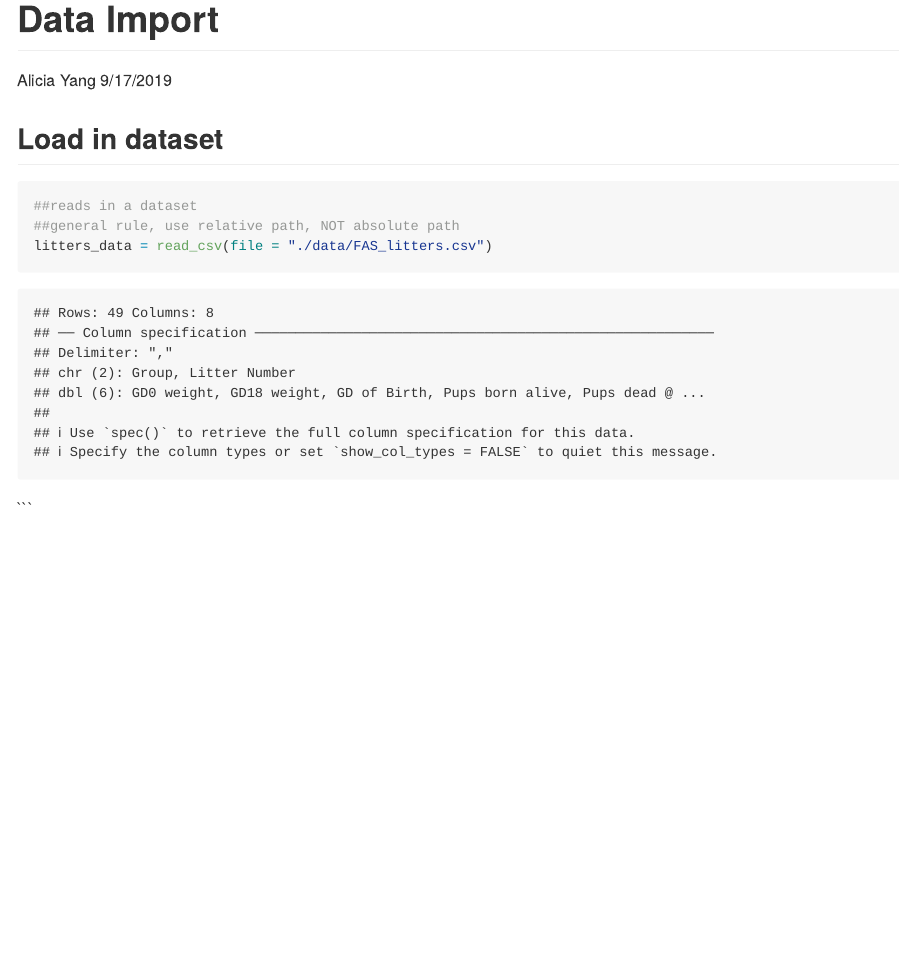
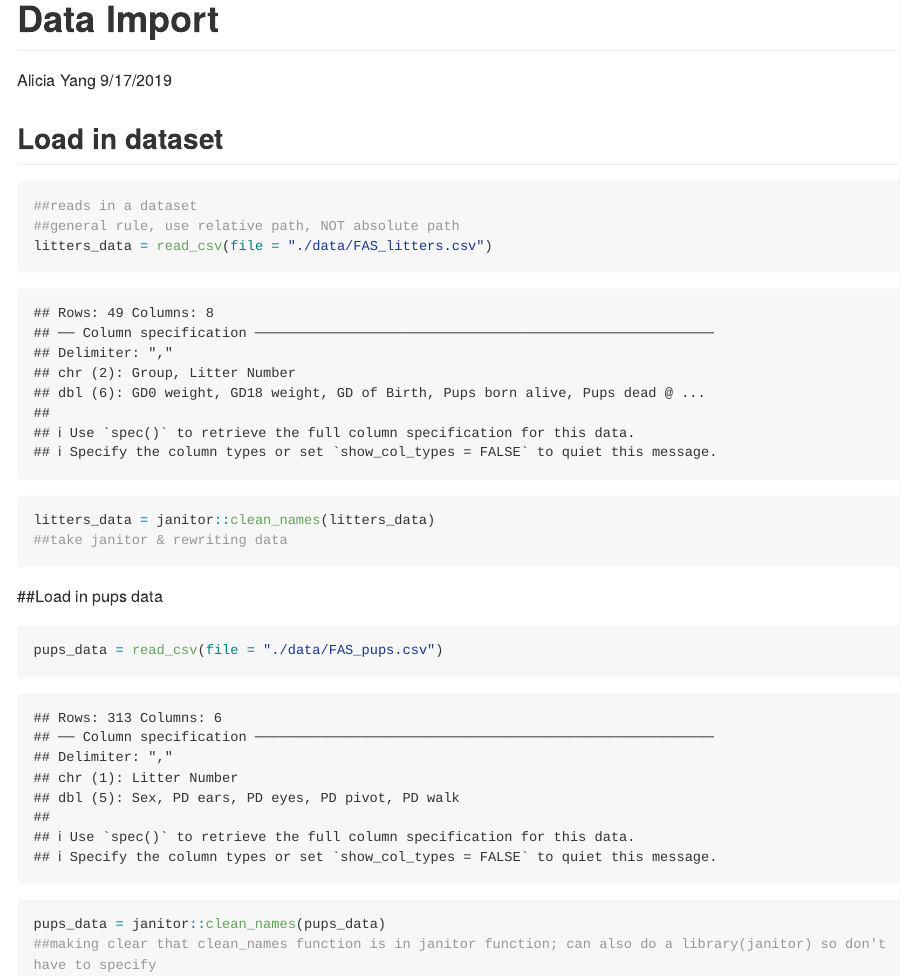
Before and after one commit to ay2452/data_wrangling_I, an R Markdown document (data_import.Rmd): the page in a window 1100 px wide, from its top. Rendered offline with R 4.5, knitr and Pandoc, with nearby package versions; long lines of code are wrapped; column names are cleaned by a stand-in for the janitor package.

Commit message:
Load pups dataset

````diff
--- a/data_import.Rmd
+++ b/data_import.Rmd
@@ -18,5 +18,15 @@ library(tidyverse)
 ##reads in a dataset
 ##general rule, use relative path, NOT absolute path
 litters_data = read_csv(file = "./data/FAS_litters.csv")
+litters_data = janitor::clean_names(litters_data)
+##take janitor & rewriting data
 ```
+
+
+##Load in pups data
+
+```{r}
+pups_data = read_csv(file = "./data/FAS_pups.csv")
+pups_data = janitor::clean_names(pups_data)
+##making clear that clean_names function is in janitor function; can also do a library(janitor) so don't have to specify
 ```
````
Also changed, not shown: data_import.md (added).
